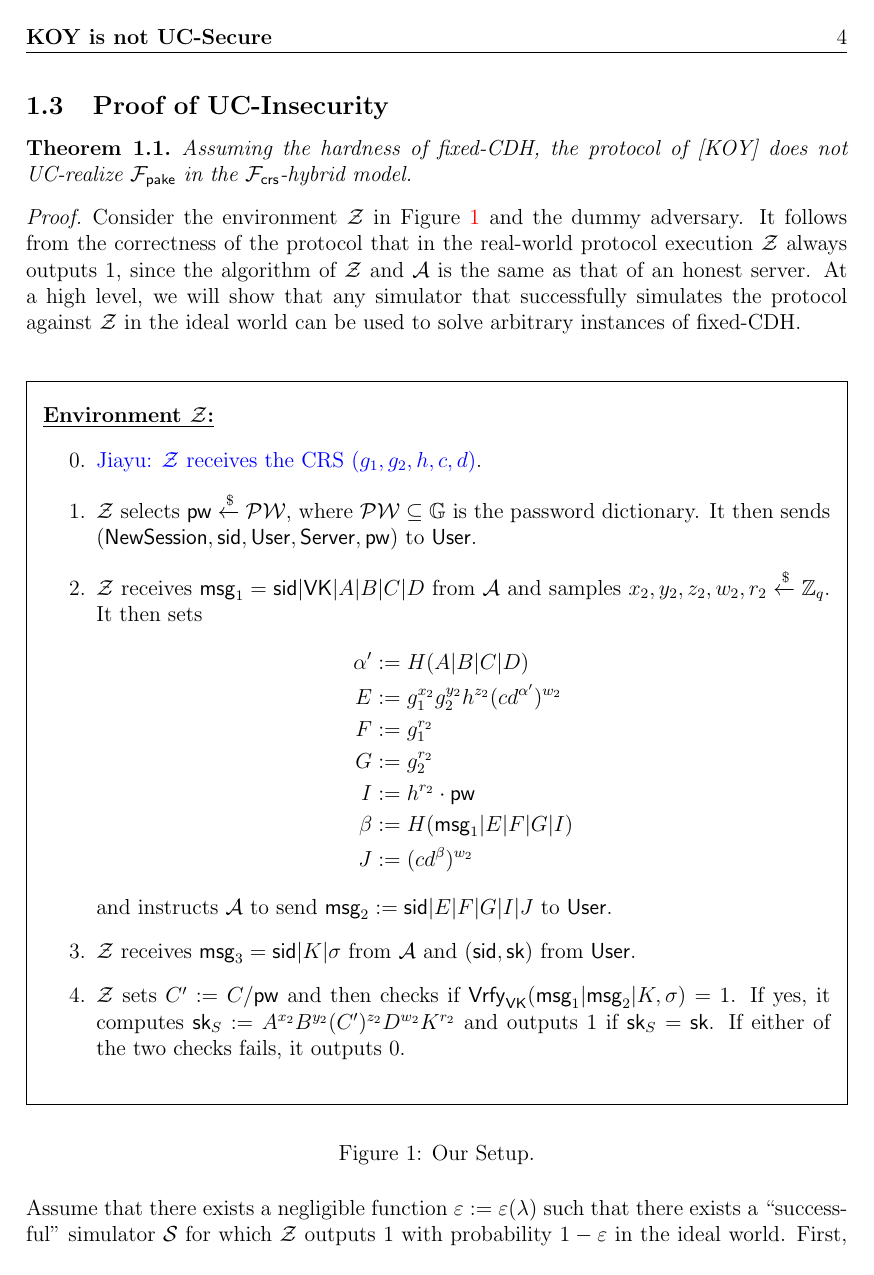
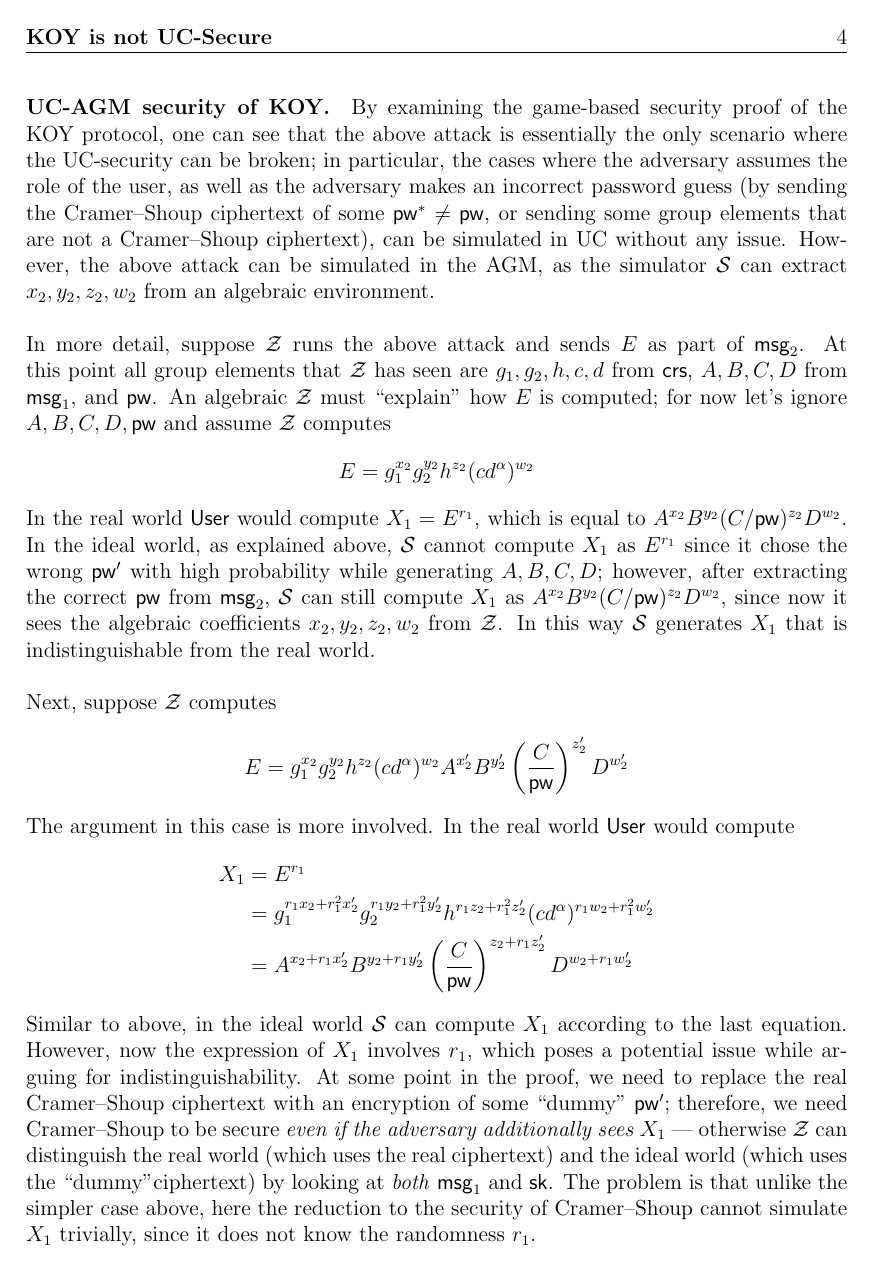
Before and after one commit to matcauthon49/pake, a LaTeX document (notes/notes.tex): page 4 of 6 before the commit and page 4 of 8 after it. Compiled offline with pdfLaTeX.

Commit message:
added high-level argument in UC-AGM

```diff
--- a/notes/notes.tex
+++ b/notes/notes.tex
@@ -162,6 +162,26 @@ Computing the latter is not a problem for $\simulator$, since $\msg{2} = E|F|G|I
 
 \paragraph{UC-AGM security of KOY.}
+By examining the game-based security proof of the KOY protocol, one can see that the above attack is essentially the only scenario where the UC-security can be broken; in particular, the cases where the adversary assumes the role of the user, as well as the adversary makes an incorrect password guess (by sending the Cramer--Shoup ciphertext of some $\pw^* \neq \pw$, or sending some group elements that are not a Cramer--Shoup ciphertext), can be simulated in UC without any issue. However, the above attack can be simulated in the AGM, as the simulator $\simulator$ can extract $x_2, y_2, z_2, w_2$ from an algebraic environment.\\
 
+In more detail, suppose $\env$ runs the above attack and sends $E$ as part of $\msg{2}$. At this point all group elements that $\env$ has seen are $g_1,g_2,h,c,d$ from $\crs$, $A,B,C,D$ from $\msg{1}$, and $\pw$. An algebraic $\env$ must ``explain'' how $E$ is computed; for now let's ignore $A,B,C,D,\pw$ and assume $\env$ computes
+\[
+E = g_1^{x_2}g_2^{y_2}h^{z_2}(cd^\alpha)^{w_2}
+\]
+In the real world $\user$ would compute $X_1 = E^{r_1}$, which is equal to $A^{x_2}B^{y_2}(C/\pw)^{z_2}D^{w_2}$. In the ideal world, as explained above, $\simulator$ cannot compute $X_1$ as $E^{r_1}$ since it chose the wrong $\pw'$ with high probability while generating $A,B,C,D$; however, after extracting the correct $\pw$ from $\msg{2}$, $\simulator$ can still compute $X_1$ as $A^{x_2}B^{y_2}(C/\pw)^{z_2}D^{w_2}$, since now it sees the algebraic coefficients $x_2,y_2,z_2,w_2$ from $\env$. In this way $\simulator$ generates $X_1$ that is indistinguishable from the real world.\\
+
+Next, suppose $\env$ computes
+\[
+E = g_1^{x_2}g_2^{y_2}h^{z_2}(cd^\alpha)^{w_2}A^{x_2'}B^{y_2'}\left(\frac{C}{\pw}\right)^{z_2'}D^{w_2'}
+\]
+The argument in this case is more involved. In the real world $\user$ would compute
+\begin{align*}
+X_1 &= E^{r_1} \\
+    &= g_1^{r_1x_2+r_1^2 x_2'} g_2^{r_1y_2+r_1^2 y_2'} h^{r_1z_2+r_1^2 z_2'} (cd^\alpha)^{r_1w_2+r_1^2 w_2'} \\
+    &= A^{x_2+r_1x_2'} B^{y_2+r_1y_2'} \left(\frac{C}{\pw}\right)^{z_2+r_1z_2'} D^{w_2+r_1w_2'}
+\end{align*}
+Similar to above, in the ideal world $\simulator$ can compute $X_1$ according to the last equation. However, now the expression of $X_1$ involves $r_1$, which poses a potential issue while arguing for indistinguishability. At some point in the proof, we need to replace the real Cramer--Shoup ciphertext with an encryption of some ``dummy'' $\pw'$; therefore, we need Cramer--Shoup to be secure \emph{even if the adversary additionally sees $X_1$} --- otherwise $\env$ can distinguish the real world (which uses the real ciphertext) and the ideal world (which uses the ``dummy''ciphertext) by looking at \emph{both} $\msg{1}$ and $\sk$. The problem is that unlike the simpler case above, here the reduction to the security of Cramer--Shoup cannot simulate $X_1$ trivially, since it does not know the randomness $r_1$.
+
+\xjy{This is actually interesting, and I am not sure how the argument would go. Perhaps the starting point is to consider ElGamal first: roughly, you need ElGamal to be secure even if the ciphertext is something like $(g^r, h^r\cdot m, g^{r^2}, h^{r^2})$. My intuition is that you probably need some sort of non-standard assumption (similar to square Diffie--Hellman)? I think we can do ElGamal as a warm-up (perhaps even write it down) and then move on to Cramer--Shoup}
 	\subsection{Proof of UC-Insecurity}
 
 	\begin{theorem}
```
Also changed, not shown: notes/notes.tex (12 more changed lines).
